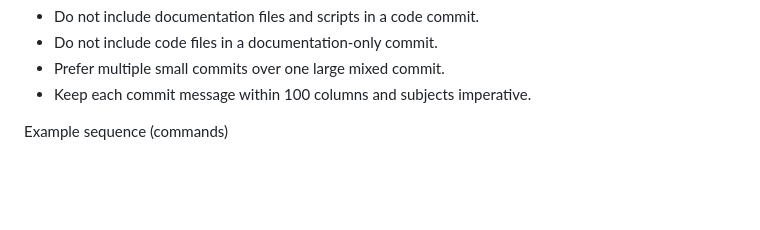
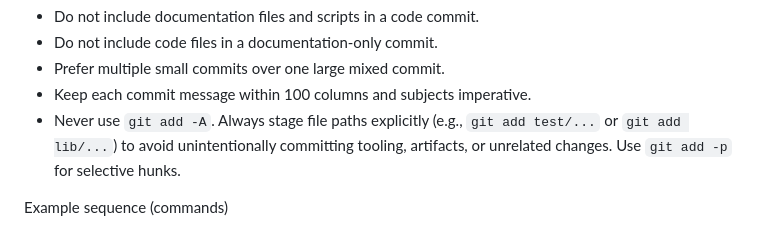
Before and after one commit to slickage/dashboard-ssd, a Markdown page: AGENTS.md, the part around the change. Drawn GitHub-style; blank space fills up the shorter version.

Commit message:
docs(agents): forbid git add -A and require explicit staging
- add rule to commit workflow
- prevent accidental inclusion of artifacts/scripts in code/test commits

```diff
--- a/AGENTS.md
+++ b/AGENTS.md
@@ -112,6 +112,8 @@ Rules
 - Do not include code files in a documentation-only commit.
 - Prefer multiple small commits over one large mixed commit.
 - Keep each commit message within 100 columns and subjects imperative.
+- Never use `git add -A`. Always stage file paths explicitly (e.g., `git add test/...` or `git add lib/...`) to
+  avoid unintentionally committing tooling, artifacts, or unrelated changes. Use `git add -p` for selective hunks.
 
 Example sequence (commands)
 - git add lib/ test/
```
